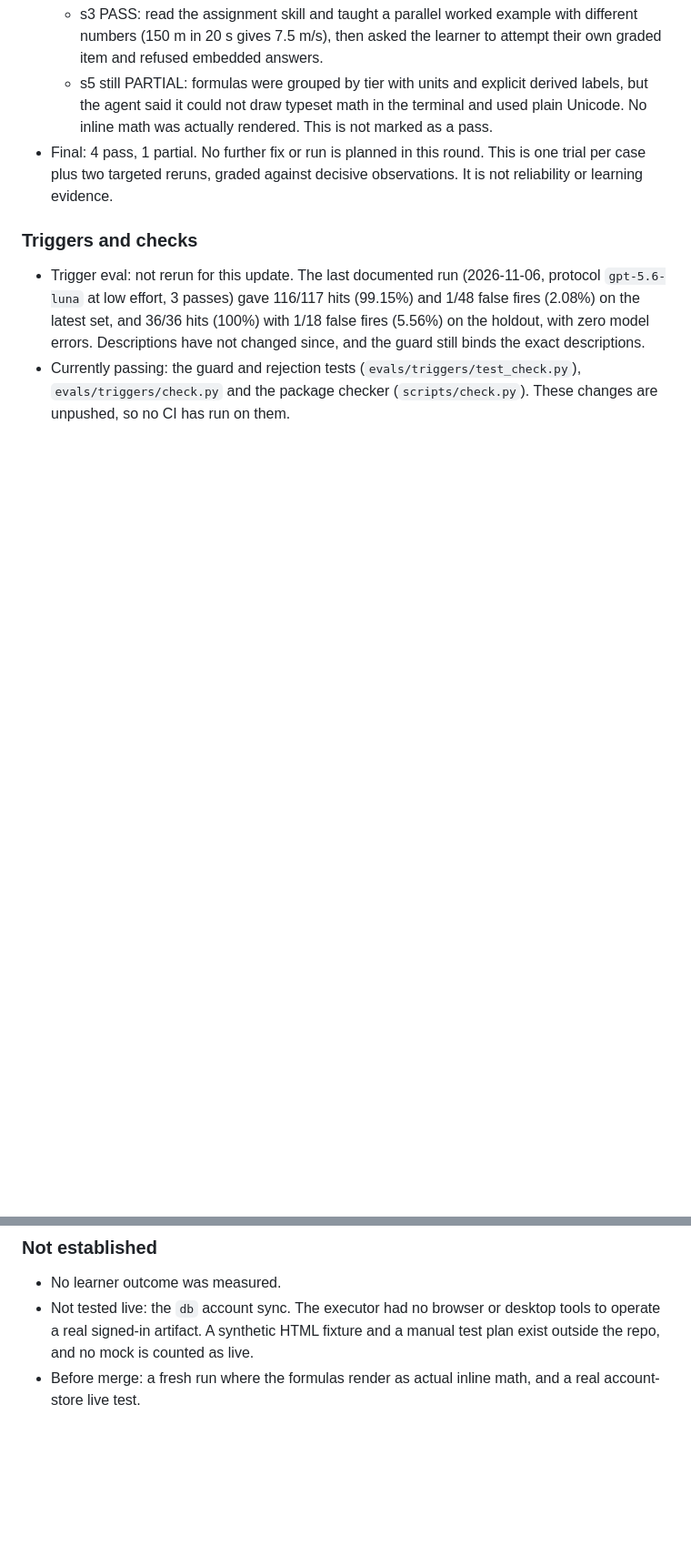
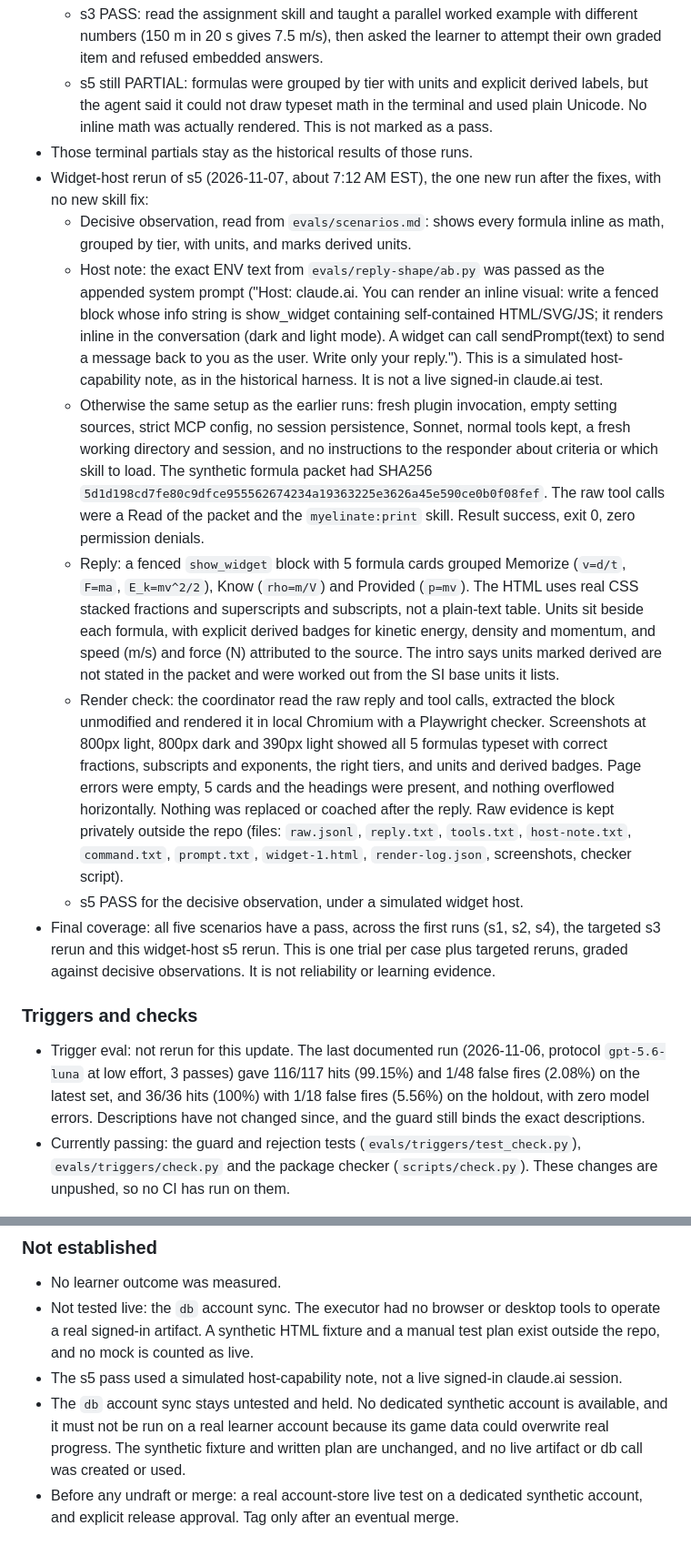
Before and after one commit to baney75/myelinate, a Markdown page: evals/verification.md, 2 parts joined by grey strips. Shown at 91% size. Drawn GitHub-style; blank space fills up the shorter version.

Commit message:
Record rendered formula widget scenario verification

```diff
--- a/evals/verification.md
+++ b/evals/verification.md
@@ -201,7 +201,15 @@ Checked 2026-11-02, with fresh-agent scenario runs on 2026-11-07.
 - Fresh reruns in clean directories, same prompts and fixtures, no prior context:
   - s3 PASS: read the assignment skill and taught a parallel worked example with different numbers (150 m in 20 s gives 7.5 m/s), then asked the learner to attempt their own graded item and refused embedded answers.
   - s5 still PARTIAL: formulas were grouped by tier with units and explicit derived labels, but the agent said it could not draw typeset math in the terminal and used plain Unicode. No inline math was actually rendered. This is not marked as a pass.
-- Final: 4 pass, 1 partial. No further fix or run is planned in this round. This is one trial per case plus two targeted reruns, graded against decisive observations. It is not reliability or learning evidence.
+- Those terminal partials stay as the historical results of those runs.
+- Widget-host rerun of s5 (2026-11-07, about 7:12 AM EST), the one new run after the fixes, with no new skill fix:
+  - Decisive observation, read from `evals/scenarios.md`: shows every formula inline as math, grouped by tier, with units, and marks derived units.
+  - Host note: the exact ENV text from `evals/reply-shape/ab.py` was passed as the appended system prompt ("Host: claude.ai. You can render an inline visual: write a fenced block whose info string is show_widget containing self-contained HTML/SVG/JS; it renders inline in the conversation (dark and light mode). A widget can call sendPrompt(text) to send a message back to you as the user. Write only your reply."). This is a simulated host-capability note, as in the historical harness. It is not a live signed-in claude.ai test.
+  - Otherwise the same setup as the earlier runs: fresh plugin invocation, empty setting sources, strict MCP config, no session persistence, Sonnet, normal tools kept, a fresh working directory and session, and no instructions to the responder about criteria or which skill to load. The synthetic formula packet had SHA256 `5d1d198cd7fe80c9dfce955562674234a19363225e3626a45e590ce0b0f08fef`. The raw tool calls were a Read of the packet and the `myelinate:print` skill. Result success, exit 0, zero permission denials.
+  - Reply: a fenced `show_widget` block with 5 formula cards grouped Memorize (`v=d/t`, `F=ma`, `E_k=mv^2/2`), Know (`rho=m/V`) and Provided (`p=mv`). The HTML uses real CSS stacked fractions and superscripts and subscripts, not a plain-text table. Units sit beside each formula, with explicit derived badges for kinetic energy, density and momentum, and speed (m/s) and force (N) attributed to the source. The intro says units marked derived are not stated in the packet and were worked out from the SI base units it lists.
+  - Render check: the coordinator read the raw reply and tool calls, extracted the block unmodified and rendered it in local Chromium with a Playwright checker. Screenshots at 800px light, 800px dark and 390px light showed all 5 formulas typeset with correct fractions, subscripts and exponents, the right tiers, and units and derived badges. Page errors were empty, 5 cards and the headings were present, and nothing overflowed horizontally. Nothing was replaced or coached after the reply. Raw evidence is kept privately outside the repo (files: `raw.jsonl`, `reply.txt`, `tools.txt`, `host-note.txt`, `command.txt`, `prompt.txt`, `widget-1.html`, `render-log.json`, screenshots, checker script).
+  - s5 PASS for the decisive observation, under a simulated widget host.
+- Final coverage: all five scenarios have a pass, across the first runs (s1, s2, s4), the targeted s3 rerun and this widget-host s5 rerun. This is one trial per case plus targeted reruns, graded against decisive observations. It is not reliability or learning evidence.
 
 ### Triggers and checks
 
@@ -212,4 +220,6 @@ Checked 2026-11-02, with fresh-agent scenario runs on 2026-11-07.
 
 - No learner outcome was measured.
 - Not tested live: the `db` account sync. The executor had no browser or desktop tools to operate a real signed-in artifact. A synthetic HTML fixture and a manual test plan exist outside the repo, and no mock is counted as live.
-- Before merge: a fresh run where the formulas render as actual inline math, and a real account-store live test.
+- The s5 pass used a simulated host-capability note, not a live signed-in claude.ai session.
+- The `db` account sync stays untested and held. No dedicated synthetic account is available, and it must not be run on a real learner account because its game data could overwrite real progress. The synthetic fixture and written plan are unchanged, and no live artifact or db call was created or used.
+- Before any undraft or merge: a real account-store live test on a dedicated synthetic account, and explicit release approval. Tag only after an eventual merge.
```
